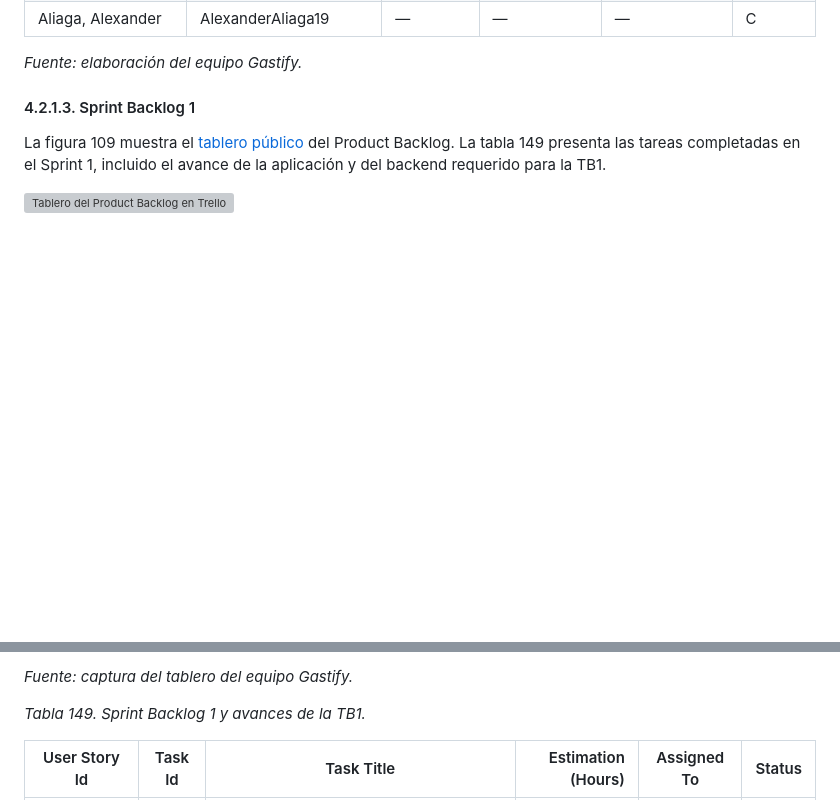
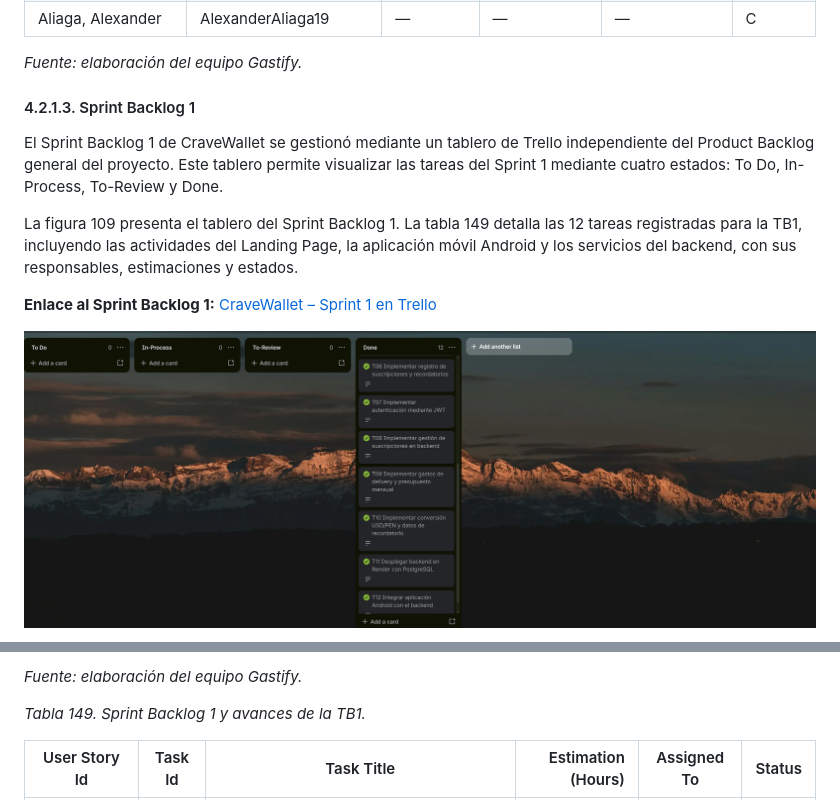
Before and after one commit to 1ACC0238-2620-4950-Gastify-CraveWallet/CraveWallet-Report, a Markdown page: docs/chapter_4.md, 2 parts joined by grey strips. Drawn GitHub-style; pictures changed too: docs/images/chapter_4/TrelloSprint1.png (added); blank space fills up the shorter version; grey boxes are pictures that could not be loaded.

Commit message:
docs(chapter4): Add trello sprint backlog 1

```diff
--- a/docs/chapter_4.md
+++ b/docs/chapter_4.md
@@ -359,9 +359,14 @@ Los aspectos del Sprint 1 son los tres productos de la TB1: el landing page, la
 
 #### 4.2.1.3. Sprint Backlog 1
 
-La figura 109 muestra el [tablero público](https://trello.com/b/W0MvIjVH/cravewallet-product-backlog) del Product Backlog. La tabla 149 presenta las tareas completadas en el Sprint 1, incluido el avance de la aplicación y del backend requerido para la TB1.
+El Sprint Backlog 1 de CraveWallet se gestionó mediante un tablero de Trello independiente del Product Backlog general del proyecto. Este tablero permite visualizar las tareas del Sprint 1 mediante cuatro estados: To Do, In-Process, To-Review y Done.
 
-![Tablero del Product Backlog en Trello](images/chapter_2/Product_Backlog_Trello.png)
+La figura 109 presenta el tablero del Sprint Backlog 1. La tabla 149 detalla las 12 tareas registradas para la TB1, incluyendo las actividades del Landing Page, la aplicación móvil Android y los servicios del backend, con sus responsables, estimaciones y estados.
+
+
+**Enlace al Sprint Backlog 1:** [CraveWallet – Sprint 1 en Trello](https://acortar.link/clKCQj)
+
+![Tablero del Sprint Backlog 1](images/chapter_4/TrelloSprint1.png)
 
 <!-- pdf:omit-start -->
 
@@ -369,7 +374,7 @@ La figura 109 muestra el [tablero público](https://trello.com/b/W0MvIjVH/cravew
 
 <!-- pdf:omit-end -->
 
-*Fuente: captura del tablero del equipo Gastify.*
+*Fuente: elaboración del equipo Gastify.*
 
 *Tabla 149. Sprint Backlog 1 y avances de la TB1.*
 
```
Also changed, not shown: other parts of docs/chapter_4.md (+1 -1 lines).
